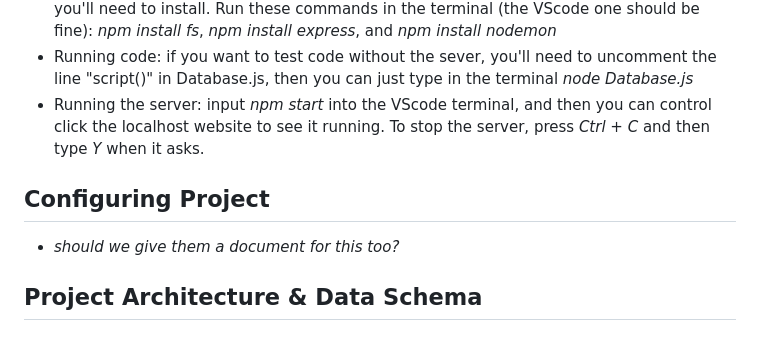
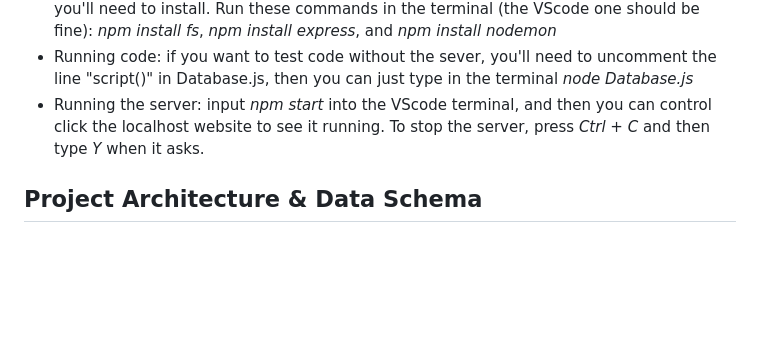
Before and after one commit to nnhsse202223/scheduling-app, a Markdown page: README.md, the part around the change. Rendered like a GitHub page; blank space fills up the shorter version.

```diff
--- a/README.md
+++ b/README.md
@@ -13,10 +13,6 @@ The Course Scheduling App is an app that takes in teacher profiles, lists of cla
   - Once you have Node, you shouldn't need to install npm. We use a few packages that you'll need to install. Run these commands in the terminal (the VScode one should be fine): *npm install fs*, *npm install express*, and *npm install nodemon*
   - Running code: if you want to test code without the sever, you'll need to uncomment the line "script()" in Database.js, then you can just type in the terminal *node Database.js*
   - Running the server: input *npm start* into the VScode terminal, and then you can control click the localhost website to see it running. To stop the server, press *Ctrl + C* and then type *Y* when it asks.
-
-
-## Configuring Project
-  - *should we give them a document for this too?*
 
 ## Project Architecture & Data Schema
 
```
